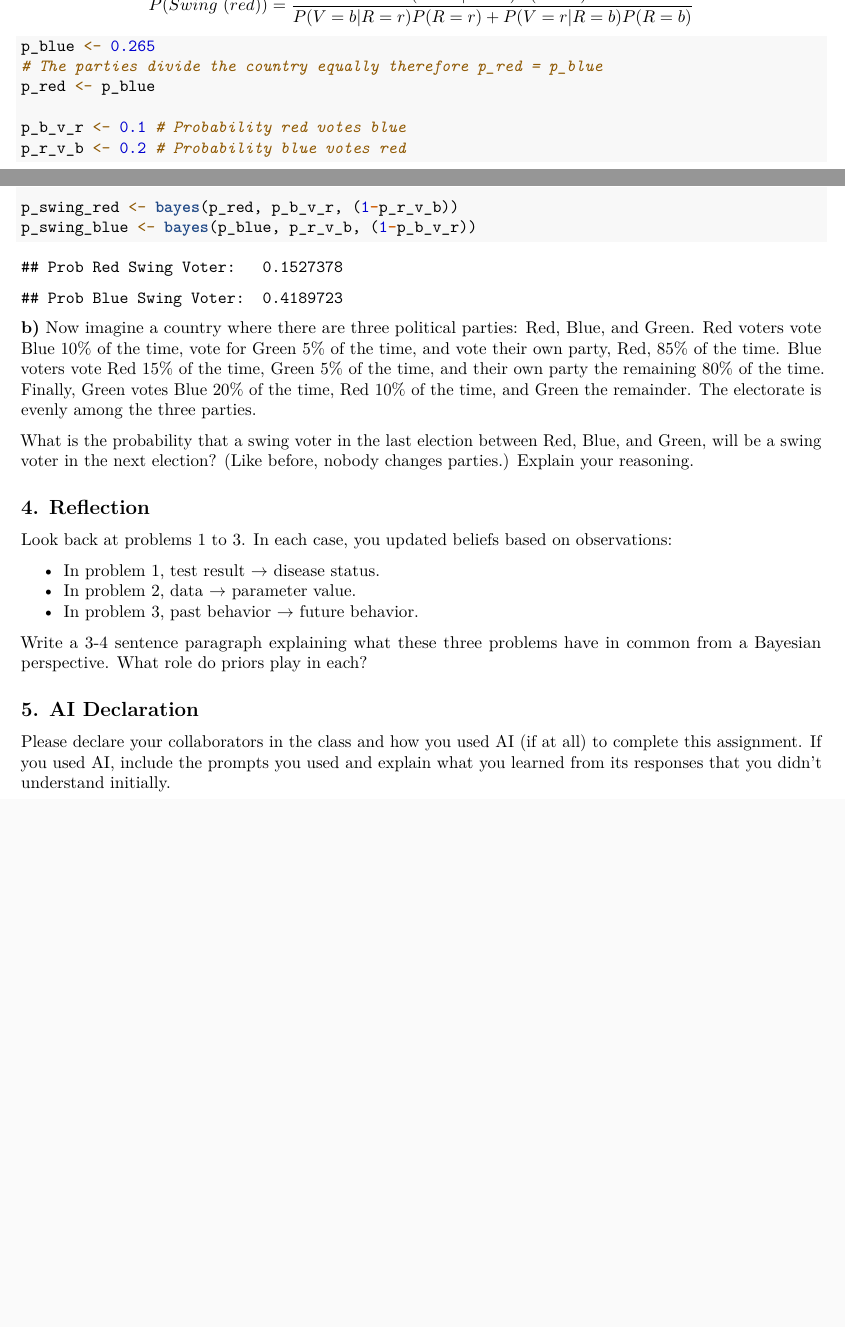
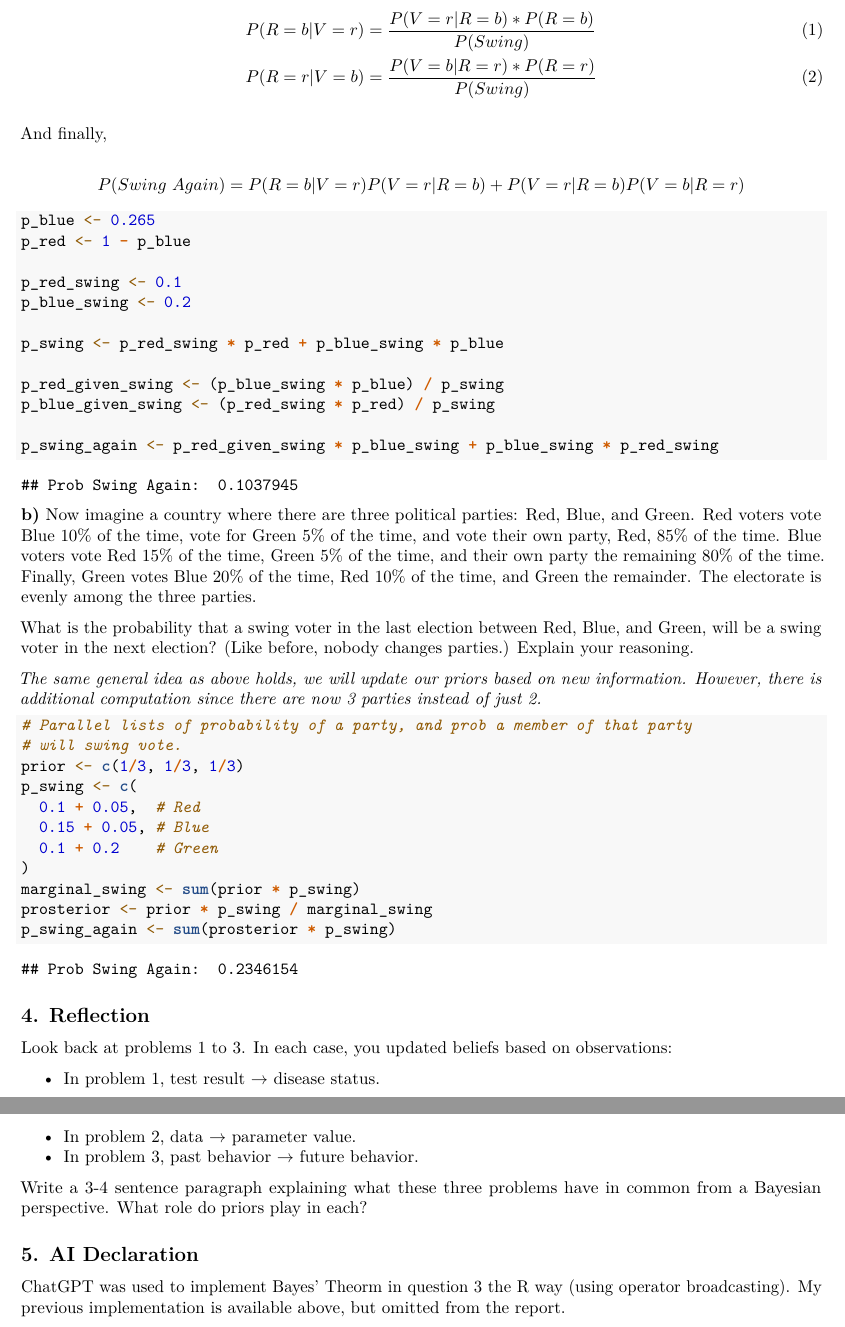
Before and after one commit to HumbleHominid/computational-statistics, an R Markdown document (assignments/csp_ps1-fryer-michael.Rmd): two parts of pages 5 and 6 of 6 before the commit and two parts of pages 6 and 7 of 7 after it, joined at a grey line, cut at the place of the change, the shorter picture padded with empty space. Rendered offline with R 4.5, knitr and Pandoc, then LaTeX, with nearby package versions; some code elsewhere in the file could not run offline.

Commit message:
Finishing question 3

````diff
--- a/assignments/csp_ps1-fryer-michael.Rmd
+++ b/assignments/csp_ps1-fryer-michael.Rmd
@@ -234,26 +238,79 @@ Smith was a swing voter in the last election but you do not know whether he is R
 
-$$P(Swing\ (red)) = \frac{P(V=b|R=r)P(R=r)}{P(V=b|R=r)P(R=r) + P(V=r|R=b)P(R=b)}$$
+\begin{align}
+  P(R=b | V=r) &= \frac{P(V=r|R=b)*P(R=b)}{P(Swing)}\\
+  P(R=r | V=b) &= \frac{P(V=b|R=r)*P(R=r)}{P(Swing)}
+\end{align}
+
+And finally,
+
+$$P(Swing\ Again) = P(R=b|V=r)P(V=r|R=b) + P(V=r|R=b)P(V=b|R=r)$$
+
 ```{r}
 p_blue <- 0.265
-# The parties divide the country equally therefore p_red = p_blue
-p_red <- p_blue
+p_red <- 1 - p_blue
 
-p_b_v_r <- 0.1 # Probability red votes blue
-p_r_v_b <- 0.2 # Probability blue votes red
+p_red_swing <- 0.1
+p_blue_swing <- 0.2
 
-p_swing_red <- bayes(p_red, p_b_v_r, (1-p_r_v_b))
-p_swing_blue <- bayes(p_blue, p_r_v_b, (1-p_b_v_r))
+p_swing <- p_red_swing * p_red + p_blue_swing * p_blue
+
+p_red_given_swing <- (p_blue_swing * p_blue) / p_swing
+p_blue_given_swing <- (p_red_swing * p_red) / p_swing
+
+p_swing_again <- p_red_given_swing * p_blue_swing + p_blue_swing * p_red_swing
 ```
 ```{r, echo=FALSE}
-cat("Prob Red Swing Voter:  ", p_swing_red)
-cat("\n")
-cat("Prob Blue Swing Voter: ", p_swing_blue)
+cat("Prob Swing Again: ", p_swing_again)
 ```
-
 
 **b)** Now imagine a country where there are three political parties: Red, Blue, and Green. Red voters vote Blue 10% of the time, vote for Green 5% of the time, and vote their own party, Red, 85% of the time. Blue voters vote Red 15% of the time, Green 5% of the time, and their own party the remaining 80% of the time. Finally, Green votes Blue 20% of the time, Red 10% of the time, and Green the remainder. The electorate is evenly among the three parties.
 
 What is the probability that a swing voter in the last election between Red, Blue, and Green, will be a swing voter in the next election? (Like before, nobody changes parties.) Explain your reasoning.
+
+\textit{The same general idea as above holds, we will update our priors based on new information. However, there is additional computation since there are now 3 parties instead of just 2.}
+
+```{r, include=FALSE}
+# Original Code
+# The thee parties divide the country equally
+p_red <- 1/3
+p_blue <- 1/3
+p_green <- 1/3
+
+p_red_swing <- 0.1 + 0.05
+p_blue_swing <- 0.15 + 0.05
+p_green_swing <- 0.1 + 0.2
+
+p_swing <- (
+  p_red_swing * p_red +
+  p_blue_swing * p_blue +
+  p_green_swing * p_green
+)
+
+p_red_given_swing <- (p_red_swing * p_red) / p_swing
+p_blue_given_swing <- (p_blue_swing * p_blue) / p_swing
+p_green_given_swing <- (p_green_swing * p_green) / p_swing
+
+p_swing_again <- p_red_given_swing * p_red_swing +
+  p_blue_given_swing * p_blue_swing +
+  p_green_given_swing * p_green_swing
+```
+```{r}
+# Parallel lists of probability of a party, and prob a member of that party
+# will swing vote.
+prior <- c(1/3, 1/3, 1/3)
+p_swing <- c(
+  0.1 + 0.05,  # Red
+  0.15 + 0.05, # Blue
+  0.1 + 0.2    # Green
+)
+marginal_swing <- sum(prior * p_swing)
+prosterior <- prior * p_swing / marginal_swing
+p_swing_again <- sum(prosterior * p_swing)
+```
+```{r, echo=FALSE}
+cat("Prob Swing Again: ", p_swing_again)
+```
+
 
 ## 4. Reflection
 
@@ -267,4 +324,4 @@ Write a 3-4 sentence paragraph explaining what these three problems have in comm
 
 ## 5. AI Declaration
 
-Please declare your collaborators in the class and how you used AI (if at all) to complete this assignment. If you used AI, include the prompts you used and explain what you learned from its responses that you didn’t understand initially.
+ChatGPT was used to implement Bayes' Theorm in question 3 the R way (using operator broadcasting). My previous implementation is available above, but omitted from the report.
````
Also changed, not shown: assignments/csp_ps1-fryer-michael.pdf, assignments/csp_ps1-fryer-michael.Rmd (8 more changed lines).
